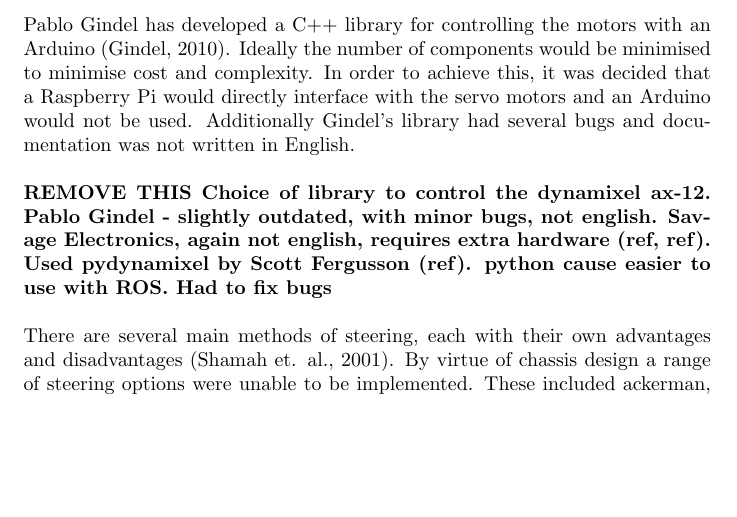
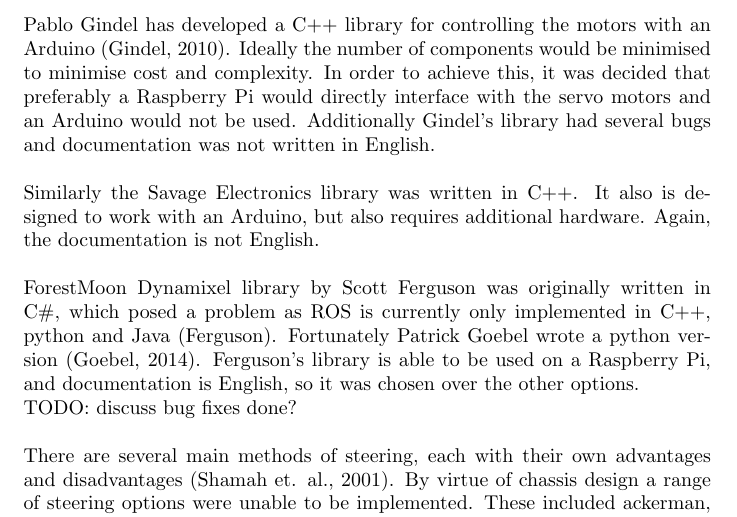
Before and after one commit to icedtrees/mantis, a LaTeX paper (report.tex): part of page 2 of 3, cut so that both start at the same text, the shorter picture padded with empty space. Compiled offline with pdfLaTeX.

Commit message:
Update report.tex
more lit review

```diff
--- a/report.tex
+++ b/report.tex
@@ -44,11 +44,15 @@
 The robot has been designed for compatibility with Dynamixel AX-12 servo motors. Several libraries currently exist for controlling the motors. Libraries written by Pablo Gindel, Savage Electronics and Scott Fergusson were looked into.
 \\
 \\
-Pablo Gindel has developed a C++ library for controlling the motors with an Arduino (Gindel, 2010). Ideally the number of components would be minimised to minimise cost and complexity. In order to achieve this, it was decided that a Raspberry Pi would directly interface with the servo motors and an Arduino would not be used. Additionally Gindel's library had several bugs and documentation was not written in English.
+Pablo Gindel has developed a C++ library for controlling the motors with an Arduino (Gindel, 2010). Ideally the number of components would be minimised to minimise cost and complexity. In order to achieve this, it was decided that preferably a Raspberry Pi would directly interface with the servo motors and an Arduino would not be used. Additionally Gindel's library had several bugs and documentation was not written in English.
 \\
 \\
-\textbf{REMOVE THIS
-Choice of library to control the dynamixel ax-12. Pablo Gindel - slightly outdated, with minor bugs, not english. Savage Electronics, again not english, requires extra hardware (ref, ref). Used pydynamixel by Scott Fergusson (ref). python cause easier to use with ROS.  Had to fix bugs}
+Similarly the Savage Electronics library was written in C++. It also is designed to work with an Arduino, but also requires additional hardware. Again, the documentation is not English.
+\\
+\\
+ForestMoon Dynamixel library by Scott Ferguson was originally written in C\#, which posed a problem as ROS is currently only implemented in C++, python and Java (Ferguson). Fortunately Patrick Goebel wrote a python version (Goebel, 2014). Ferguson's library is able to be used on a Raspberry Pi, and documentation is English, so it was chosen over the other options.
+\\
+TODO: discuss bug fixes done?
 \\
 \\
 There are several main methods of steering, each with their own advantages and disadvantages (Shamah et. al., 2001). By virtue of chassis design a range of steering options were unable to be implemented. These included ackerman, independent, synchronous or omnidirectional steering. The remaining options were skid steering and articulated drive.
```
Also changed, not shown: report.tex (2 more changed lines).
